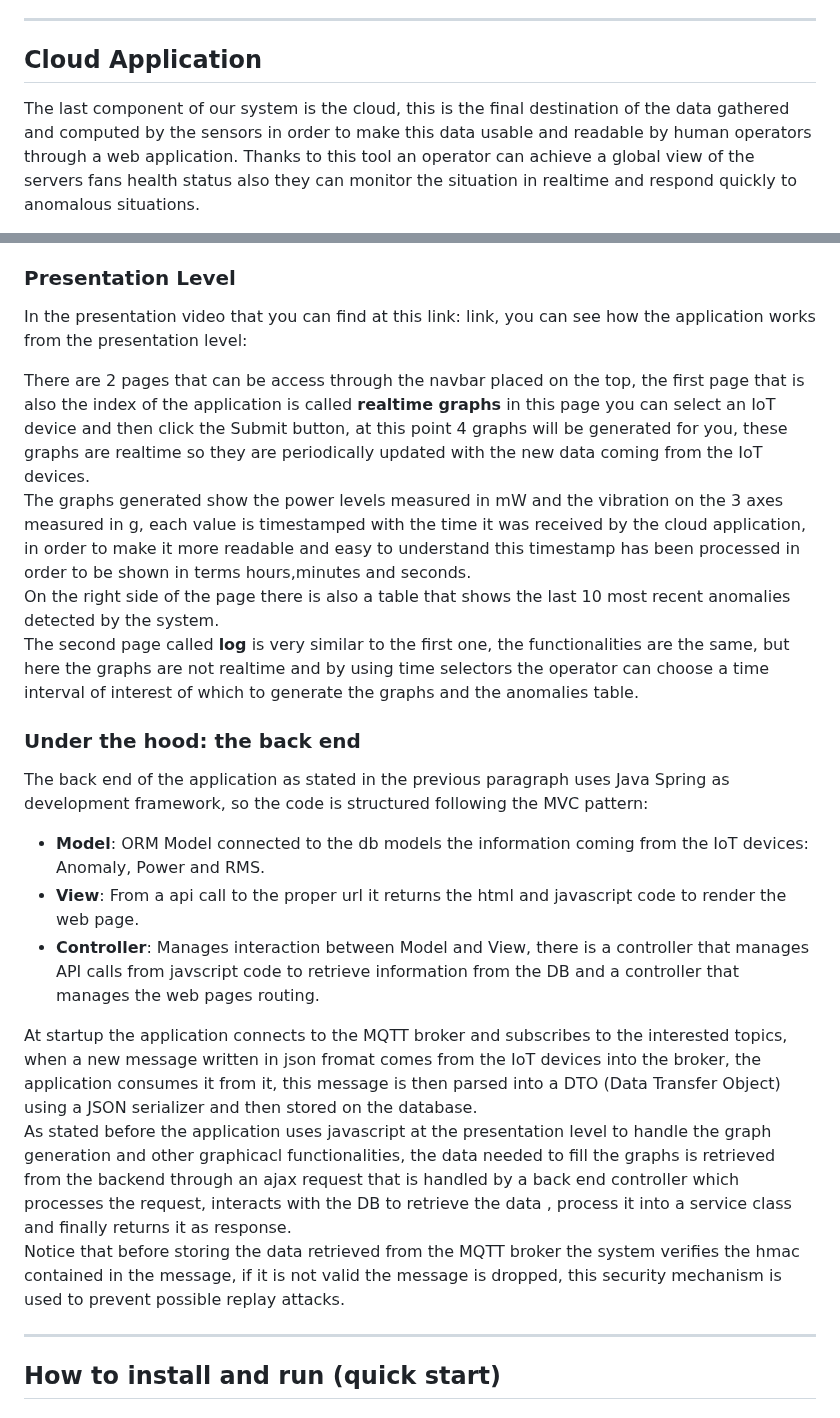
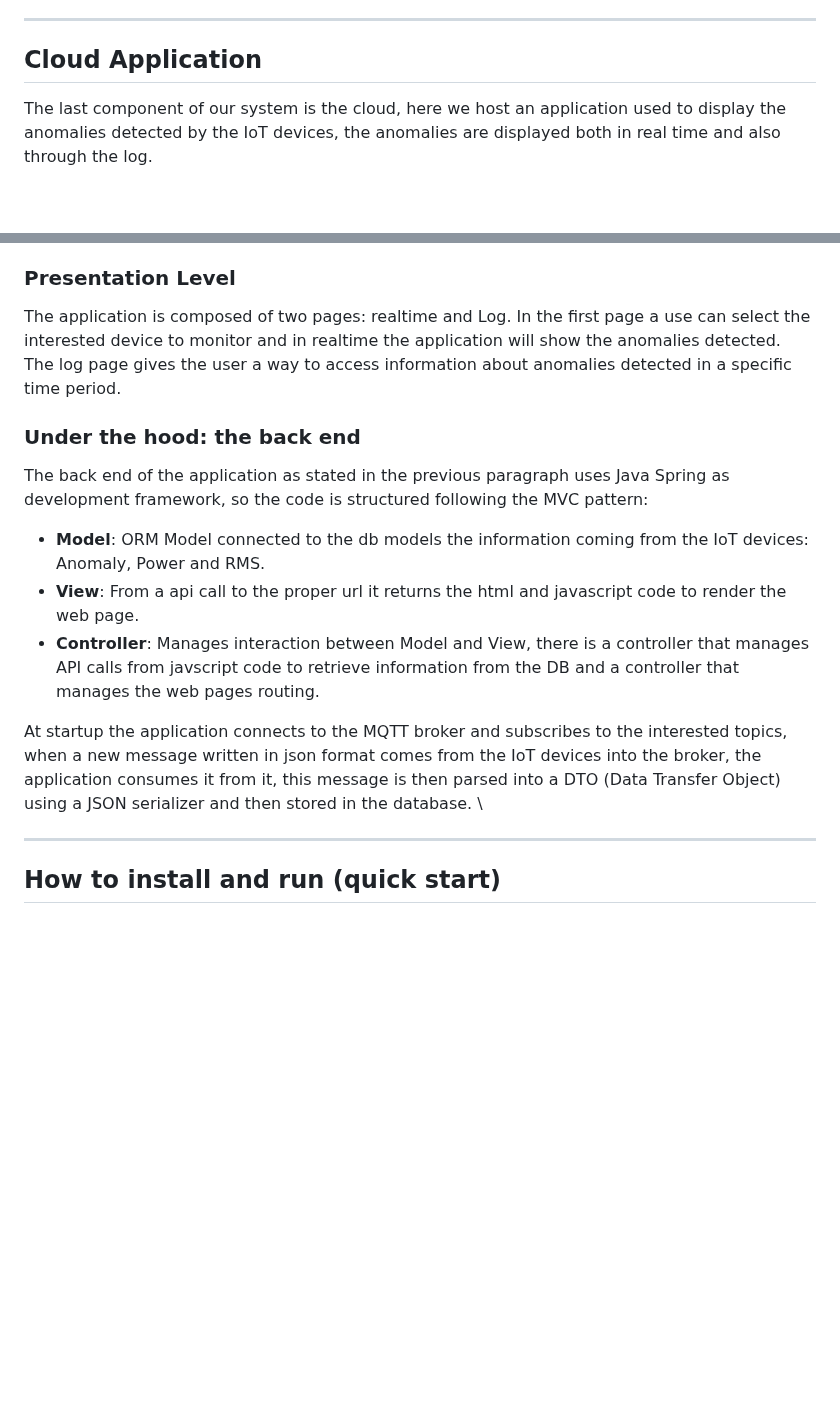
Before and after one commit to afk-codze/FanGuard-Analytics, a Markdown page: README.md, 2 parts joined by grey strips. Drawn GitHub-style; blank space fills up the shorter version.

```diff
--- a/README.md
+++ b/README.md
@@ -452,9 +452,7 @@ After this evaluation we perfomed tests to analyze the real performances of the
 In the picture above we can see the results of our tests, by considering only the performance aspect, TLS revealed to be faster than HMAC and this is likely due to the fact that the computation step of the hmac for each message slws down the communication step, also we would like to point out that in these results we do not take into consideration that the hmac must be verified at the receiving end, i.e. the cloud application thus adding complexity a computational overhead in another point of the system.
 
 ---
-
 ## Cloud Application
 
-The last component of our system is the cloud, this is the final destination of the data gathered and computed by the sensors in order to make this data usable and readable by human operators through a web application.
-Thanks to this tool an operator can achieve  a global view of the servers fans health status also they can  monitor the situation in realtime and respond quickly to anomalous situations.
+The last component of our system is the cloud, here we host an application used to display the anomalies detected by the IoT devices, the anomalies are displayed both in real time and also through the log.
 
@@ -472,12 +470,8 @@ In this section we give an overview of the structure and the technologies used f
 
 ### Presentation Level
 
-In the presentation video that you can find at this link: link, you can see how the application works from the presentation level:
-
-There are 2 pages that can be access through the navbar placed on the top, the first page that is also the index of the application is called __realtime graphs__ in this page you can select an IoT device and then click the Submit button, at this point 4 graphs will be generated for you, these graphs are realtime so they are periodically updated with the new data coming from the IoT devices. \
-The graphs generated show the power levels measured in mW and the vibration on the 3 axes measured in g, each value is timestamped with the time it was received by the cloud application, in order to make it more readable and easy to understand this timestamp has been processed in order to be shown in terms hours,minutes and seconds.\
-On the right side of the page there is also a table that shows  the last 10 most recent anomalies detected by the system. \
-The second page called __log__ is very similar to the first one, the functionalities are the same, but here the graphs are not realtime and by using time selectors the operator can choose a time interval of interest of which to generate the graphs and the anomalies table.
+The application is composed of two pages: realtime and Log. In the first page a use can select the interested device to monitor and in realtime the application will show the anomalies detected.\
+The log page gives the user a way to access information about anomalies detected in a specific time period.
 
 ### Under the hood: the back end
 
@@ -487,9 +481,7 @@ The back end of the application as stated in the previous paragraph uses Java Sp
   * __View__: From a api call to the proper url it returns the html and javascript code to render the web page.
   * __Controller__: Manages interaction between Model and View, there is a controller that manages API calls from javscript code to retrieve information from the DB and a controller that manages the web pages routing.
 
-At startup the application connects to the MQTT broker and subscribes to the interested topics, when a new message written in json fromat comes from the IoT devices into the broker, the application consumes it from it, this message is then parsed into a DTO (Data Transfer Object) using a JSON serializer and then stored on the database. \
-As stated before the application uses javascript at the presentation level to handle the graph generation and other graphicacl functionalities, the data needed to fill the graphs is retrieved from the backend through an ajax request that is handled by a back end controller which processes the request, interacts with the DB to retrieve the data , process it into a service class and finally returns it as response.\
-Notice that before storing the data retrieved from the MQTT broker the system verifies the hmac contained in the message, if it is not valid the message is dropped, this security mechanism is used to prevent possible replay attacks.
+At startup the application connects to the MQTT broker and subscribes to the interested topics, when a new message written in json format comes from the IoT devices into the broker, the application consumes it from it, this message is then parsed into a DTO (Data Transfer Object) using a JSON serializer and then stored in the database. \
 
 ---
 
```
Also changed, not shown: other parts of README.md (+1 -1 lines).
